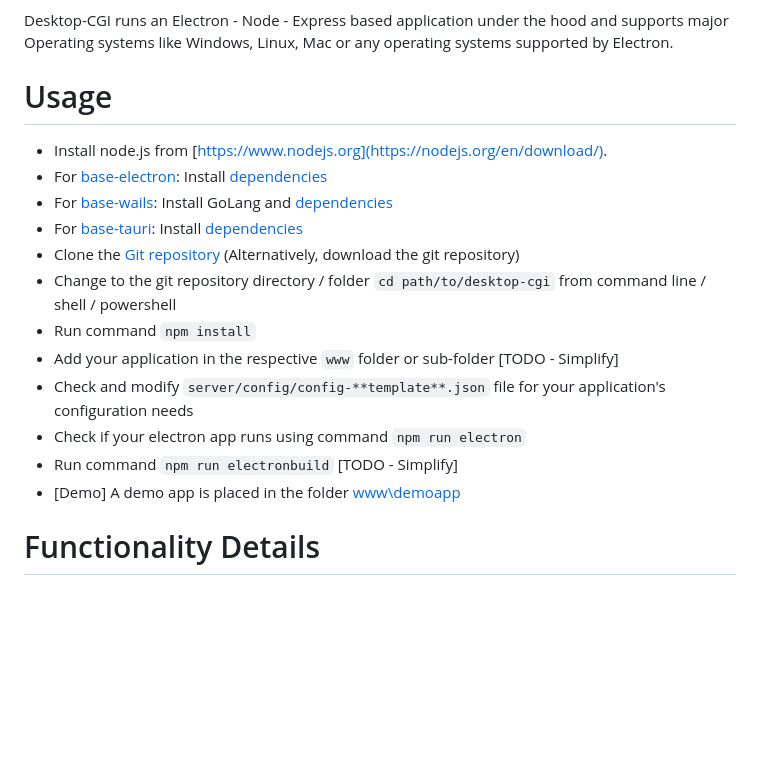
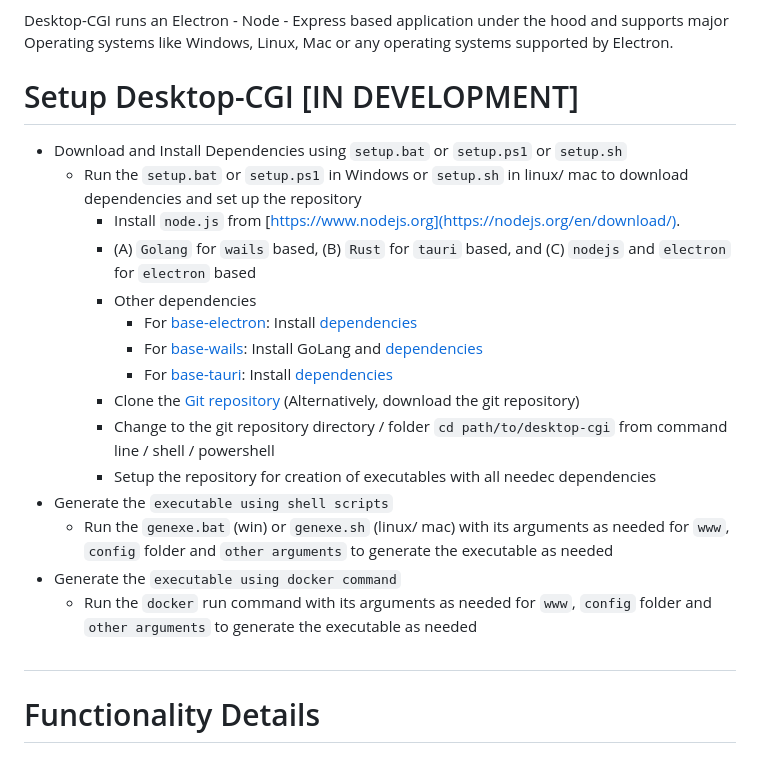
Before and after one commit to desktop-cgi/desktop-cgi, a Markdown page: README.md, the part around the change. Drawn GitHub-style; blank space fills up the shorter version.

Commit message:
[COMMT] [DOCS] Adding cleaner docs for installation and usage

```diff
--- a/README.md
+++ b/README.md
@@ -20,21 +20,33 @@ Desktop-CGI can serve any CGI files, OR CGI / Scripted / Interpreted languages l
 Desktop-CGI runs an Electron - Node - Express based application under the hood and supports major Operating systems like Windows, Linux, Mac or any operating systems supported by Electron.
 
 
-# Usage
+# Setup Desktop-CGI [IN DEVELOPMENT]
 
+* Download and Install Dependencies using `setup.bat` or `setup.ps1` or `setup.sh`
+    * Run the `setup.bat` or `setup.ps1` in Windows or `setup.sh` in linux/ mac to download dependencies and set up the repository
+        * Install `node.js` from [https://www.nodejs.org](https://nodejs.org/en/download/).
+        * (A) `Golang` for `wails` based, (B) `Rust` for `tauri` based, and (C) `nodejs` and `electron` for `electron` based
+        * Other dependencies
+            * For [base-electron](https://github.com/desktop-cgi/base-electron): Install [dependencies](https://github.com/desktop-cgi/base-electron/blob/a885d410503438e01a86758a67fe65f04b580091/readme.install.dependencies.links.txt)
+            * For [base-wails](https://github.com/desktop-cgi/base-wails): Install GoLang and [dependencies](https://github.com/desktop-cgi/base-wails/blob/14f76e6aa99c3bb641ed1ac174eb6ca2a07ff9eb/readme.install.dependencies.links.txt)
+            * For [base-tauri](https://github.com/desktop-cgi/base-tauri): Install [dependencies](https://github.com/desktop-cgi/base-tauri/blob/ebdc2cc29502518ab0e60b60bafbe21c4f5fe546/readme.install.dependencies.links.txt)
+        * Clone the [Git repository](https://github.com/desktop-cgi/desktop-cgi) (Alternatively, download the git repository)
+        * Change to the git repository directory / folder `cd path/to/desktop-cgi` from command line / shell / powershell
+        * Setup the repository for creation of executables with all needec dependencies
+* Generate the `executable using shell scripts`
+    * Run the `genexe.bat` (win) or `genexe.sh` (linux/ mac) with its arguments as needed for `www`, `config` folder and `other arguments` to generate the executable as needed
+* Generate the `executable using docker command`
+    * Run the `docker` run command with its arguments as needed for `www`, `config` folder and `other arguments` to generate the executable as needed
 
-* Install node.js from [https://www.nodejs.org](https://nodejs.org/en/download/).
-* For [base-electron](https://github.com/desktop-cgi/base-electron): Install [dependencies](https://github.com/desktop-cgi/base-electron/blob/a885d410503438e01a86758a67fe65f04b580091/readme.install.dependencies.links.txt)
-* For [base-wails](https://github.com/desktop-cgi/base-wails): Install GoLang and [dependencies](https://github.com/desktop-cgi/base-wails/blob/14f76e6aa99c3bb641ed1ac174eb6ca2a07ff9eb/readme.install.dependencies.links.txt)
-* For [base-tauri](https://github.com/desktop-cgi/base-tauri): Install [dependencies](https://github.com/desktop-cgi/base-tauri/blob/ebdc2cc29502518ab0e60b60bafbe21c4f5fe546/readme.install.dependencies.links.txt)
-* Clone the [Git repository](https://github.com/desktop-cgi/desktop-cgi) (Alternatively, download the git repository)
-* Change to the git repository directory / folder `cd path/to/desktop-cgi` from command line / shell / powershell
-* Run command `npm install`
+<!-- * Run command `npm install`
 * Add your application in the respective `www` folder or sub-folder [TODO - Simplify]
 * Check and modify `server/config/config-**template**.json` file for your application's configuration needs
 * Check if your electron app runs using command `npm run electron`
 * Run command `npm run electronbuild` [TODO - Simplify]
-* [Demo] A demo app is placed in the folder [www\demoapp](./www/demoapp)
+* [Demo] A demo app is placed in the folder [www\demoapp](./www/demoapp) -->
+
+
+#
 
 
 # Functionality Details
```
